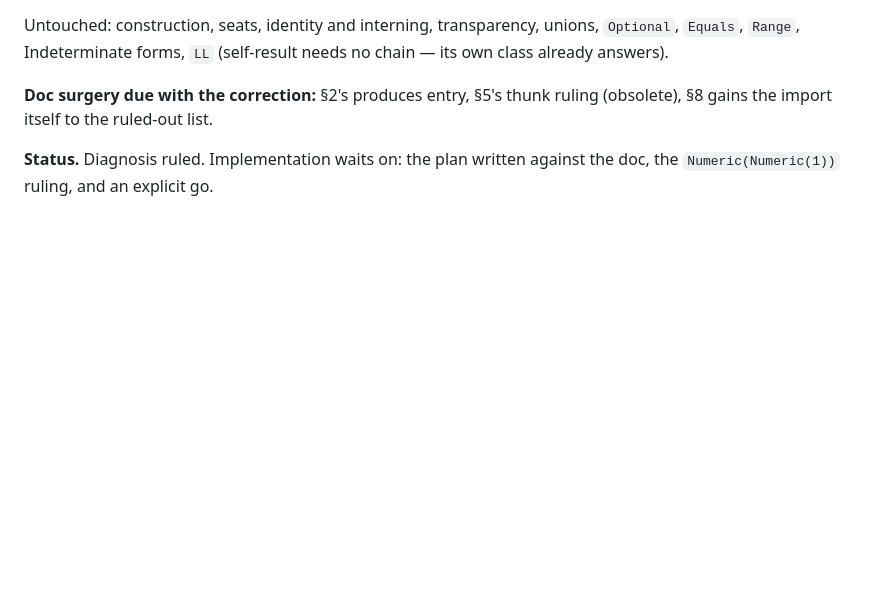
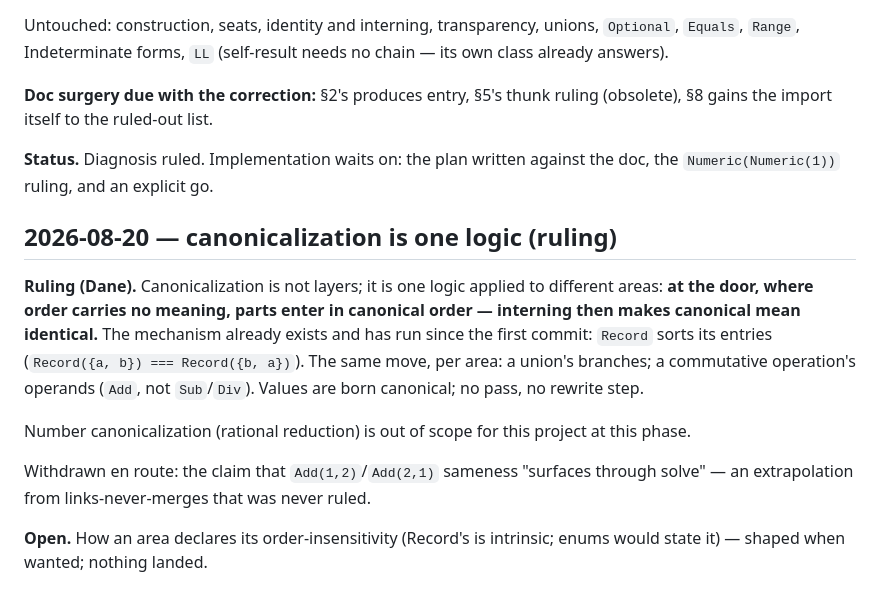
Before and after one commit to dbrdarski/oddo-next, a Markdown page: docs/decisions.md, the part around the change. Drawn GitHub-style; blank space fills up the shorter version.

Commit message:
Record the canonicalization ruling
One logic, not layers: at the door, where order carries no meaning,
parts enter in canonical order - Record's sorted entries are the landed
precedent, unions and commutative operations are the same move in their
areas. Number canonicalization out of scope this phase. The
sameness-via-solve claim is withdrawn as never ruled.

Co-Authored-By: Claude Fable 5 <noreply@anthropic.com>

```diff
--- a/docs/decisions.md
+++ b/docs/decisions.md
@@ -63,3 +63,23 @@ ruling (obsolete), §8 gains the import itself to the ruled-out list.
 
 **Status.** Diagnosis ruled. Implementation waits on: the plan written
 against the doc, the `Numeric(Numeric(1))` ruling, and an explicit go.
+
+## 2026-08-20 — canonicalization is one logic (ruling)
+
+**Ruling (Dane).** Canonicalization is not layers; it is one logic applied
+to different areas: **at the door, where order carries no meaning, parts
+enter in canonical order — interning then makes canonical mean identical.**
+The mechanism already exists and has run since the first commit: `Record`
+sorts its entries (`Record({a, b}) === Record({b, a})`). The same move,
+per area: a union's branches; a commutative operation's operands (`Add`,
+not `Sub`/`Div`). Values are born canonical; no pass, no rewrite step.
+
+Number canonicalization (rational reduction) is out of scope for this
+project at this phase.
+
+Withdrawn en route: the claim that `Add(1,2)`/`Add(2,1)` sameness
+"surfaces through solve" — an extrapolation from links-never-merges that
+was never ruled.
+
+**Open.** How an area declares its order-insensitivity (Record's is
+intrinsic; enums would state it) — shaped when wanted; nothing landed.
```
